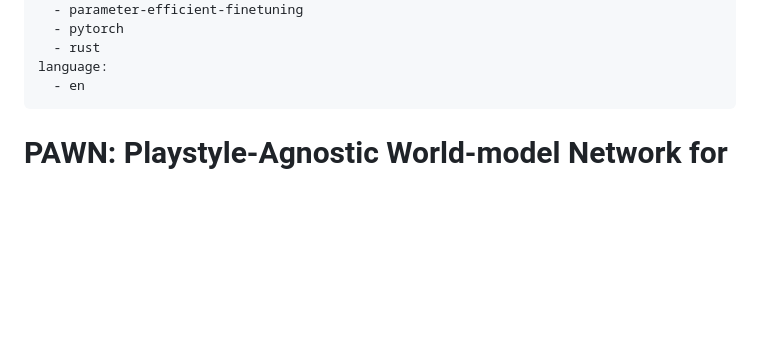
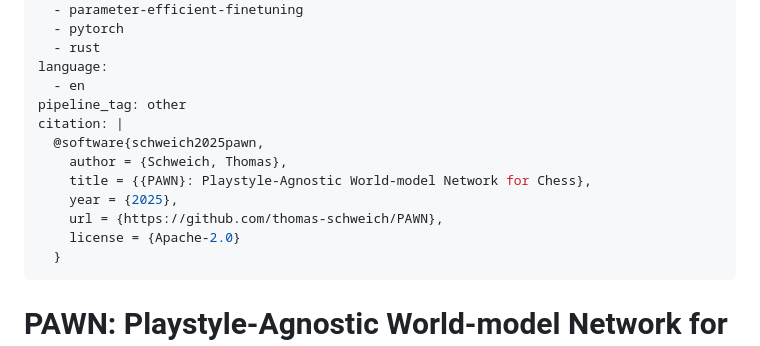
Before and after one commit to thomas-schweich/PAWN, a Markdown page: README.md, the part around the change. GitHub-like rendering; blank space fills up the shorter version.

Commit message:
Add citation to YAML frontmatter for HF sidebar

```diff
--- a/README.md
+++ b/README.md
@@ -13,6 +13,15 @@ tags:
   - rust
 language:
   - en
+pipeline_tag: other
+citation: |
+  @software{schweich2025pawn,
+    author = {Schweich, Thomas},
+    title = {{PAWN}: Playstyle-Agnostic World-model Network for Chess},
+    year = {2025},
+    url = {https://github.com/thomas-schweich/PAWN},
+    license = {Apache-2.0}
+  }
 ---
 
 # PAWN: Playstyle-Agnostic World-model Network for Chess
```
